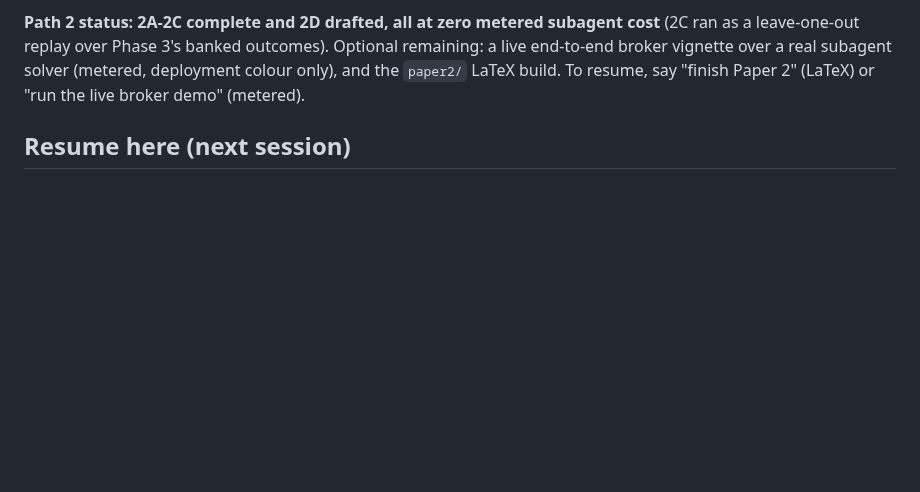
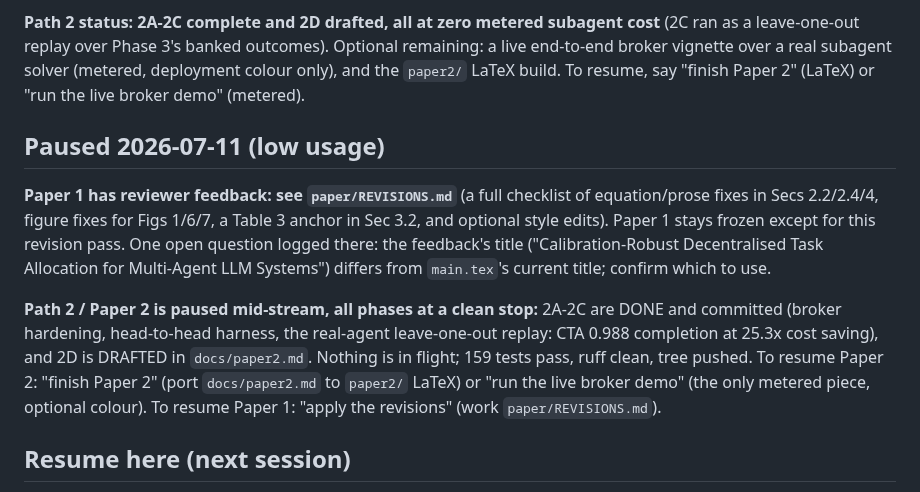
Before and after one commit to joperjoker/biomimetic-ai-orchestration, a Markdown page: STATUS.md, the part around the change. Rendered like a GitHub page; blank space fills up the shorter version.

```diff
--- a/STATUS.md
+++ b/STATUS.md
@@ -60,6 +60,23 @@ cost** (2C ran as a leave-one-out replay over Phase 3's banked outcomes). Option
 remaining: a live end-to-end broker vignette over a real subagent solver (metered,
 deployment colour only), and the `paper2/` LaTeX build. To resume, say "finish
 Paper 2" (LaTeX) or "run the live broker demo" (metered).
+
+## Paused 2026-07-11 (low usage)
+
+**Paper 1 has reviewer feedback: see `paper/REVISIONS.md`** (a full checklist of
+equation/prose fixes in Secs 2.2/2.4/4, figure fixes for Figs 1/6/7, a Table 3
+anchor in Sec 3.2, and optional style edits). Paper 1 stays frozen except for this
+revision pass. One open question logged there: the feedback's title
+("Calibration-Robust Decentralised Task Allocation for Multi-Agent LLM Systems")
+differs from `main.tex`'s current title; confirm which to use.
+
+**Path 2 / Paper 2 is paused mid-stream, all phases at a clean stop:** 2A-2C are
+DONE and committed (broker hardening, head-to-head harness, the real-agent
+leave-one-out replay: CTA 0.988 completion at 25.3x cost saving), and 2D is DRAFTED
+in `docs/paper2.md`. Nothing is in flight; 159 tests pass, ruff clean, tree pushed.
+To resume Paper 2: "finish Paper 2" (port `docs/paper2.md` to `paper2/` LaTeX) or
+"run the live broker demo" (the only metered piece, optional colour). To resume
+Paper 1: "apply the revisions" (work `paper/REVISIONS.md`).
 
 ## Resume here (next session)
 
```
Also changed, not shown: paper/REVISIONS.md (added, +56 -0 lines).
